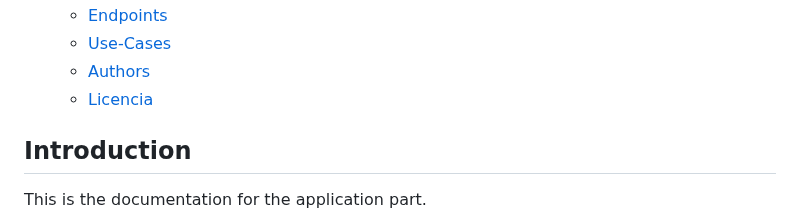
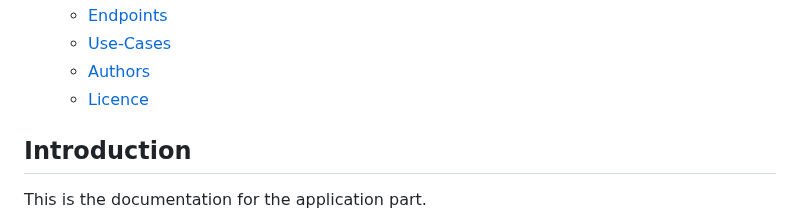
Before and after one commit to Fortuna-457/Temporal, a Markdown page: Temporal-Game/README.md, the part around the change. Rendered like a GitHub page.

```diff
--- a/Temporal-Game/README.md
+++ b/Temporal-Game/README.md
@@ -10,7 +10,7 @@
     *   [Endpoints](#Endpoints)
     *   [Use-Cases](#Use-Cases)
     *   [Authors](#Authors)
-    *   [Licencia](#licencia)
+    *   [Licence](#licence)
 
 
 ## Introduction
```
